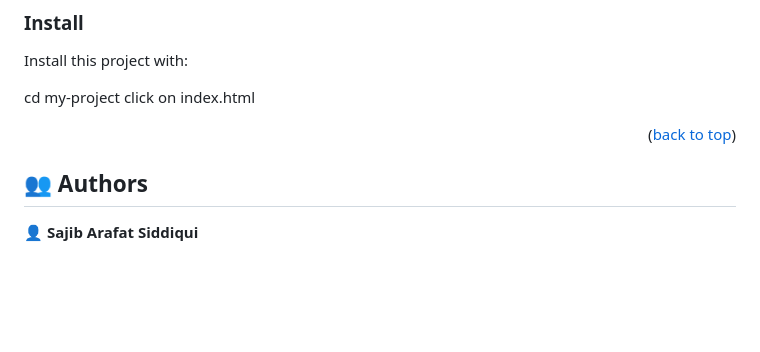
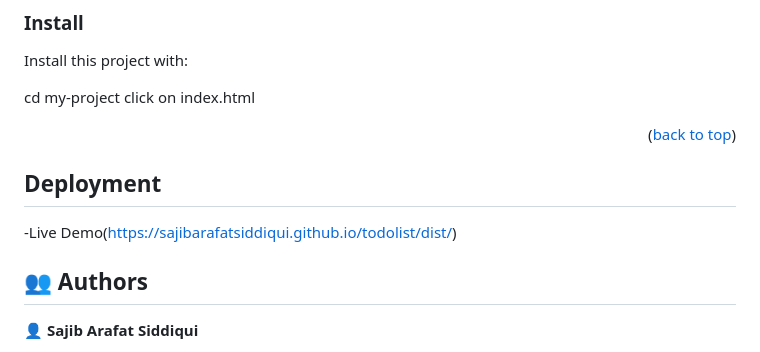
Before and after one commit to sajibarafatsiddiqui/todolist, a Markdown page: README.md, the part around the change. Rendered like a GitHub page; blank space fills up the shorter version.

Commit message:
live link provided

```diff
--- a/README.md
+++ b/README.md
@@ -83,7 +83,8 @@ Install this project with:
 <p align="right">(<a href="#readme-top">back to top</a>)</p>
 
 <!-- AUTHORS -->
-
+## Deployment
+ -Live Demo(https://sajibarafatsiddiqui.github.io/todolist/dist/)
 ## 👥 Authors <a name="authors"></a>
 
 
```
